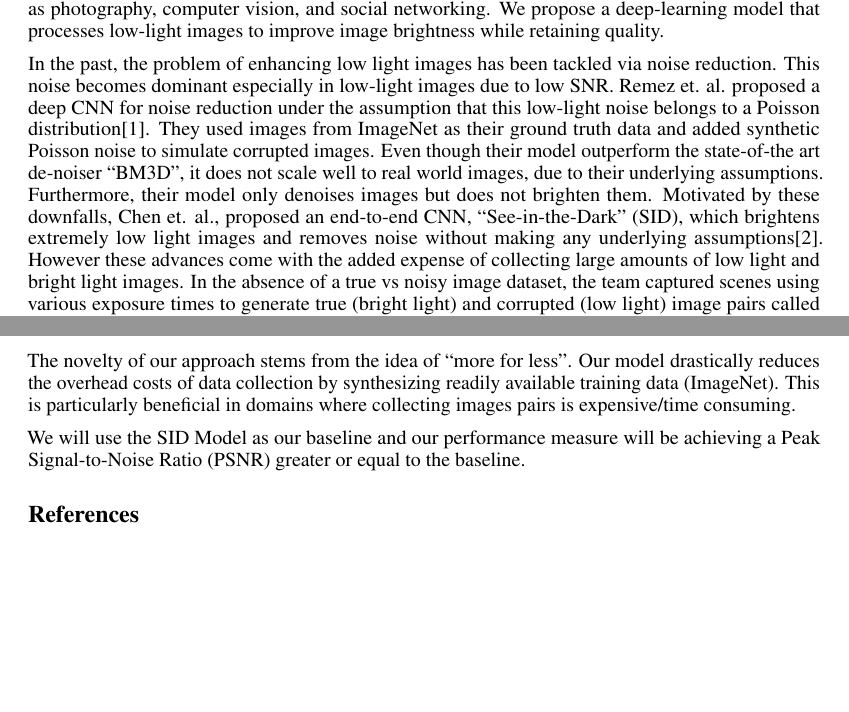
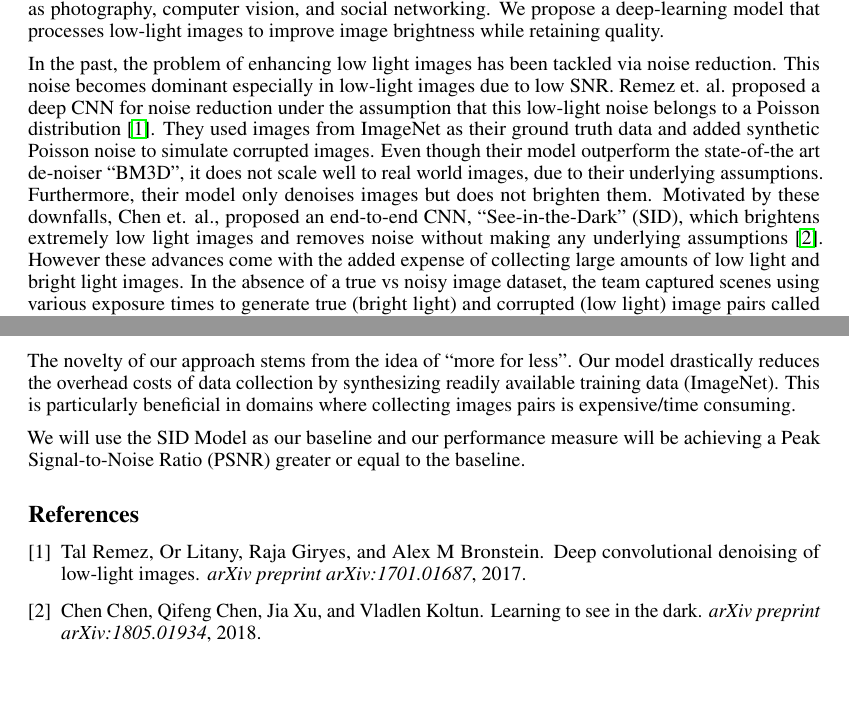
Before and after one commit to nalin1096/CS7180, a LaTeX paper (proposal/proposal_cs7180.tex): two parts of pages 1 and 2 of 2, joined at a grey line, cut so that both start at the same text. Compiled offline with pdfLaTeX.

Commit message:
updated changes

```diff
--- a/proposal/proposal_cs7180.tex
+++ b/proposal/proposal_cs7180.tex
@@ -94,15 +94,16 @@ In the past, the problem of enhancing low light images has been tackled via
 noise reduction. This noise becomes dominant especially in low-light images
 due to low SNR. Remez et. al. proposed a deep CNN for noise reduction under
 the assumption that this low-light noise belongs to a Poisson
-distribution[1].  They used images from ImageNet as their ground truth data
+distribution \cite{remez2017deep}.  They used images from ImageNet as their ground truth data
 and added synthetic Poisson noise to simulate corrupted images. Even though
 their model outperform the state-of-the art de-noiser “BM3D”, it does not
 scale well to real world images, due to their underlying assumptions.
 Furthermore, their model only denoises images but does not brighten them.
 Motivated by these downfalls, Chen et. al., proposed an end-to-end CNN,
 “See-in-the-Dark” (SID), which brightens extremely low light images and
-removes noise without making any underlying assumptions[2]. However these
-advances come with the added expense of collecting large amounts of low
+removes noise without making any underlying assumptions
+\cite{chen2018learning}. However these advances come with the added expense
+of collecting large amounts of low
 light and bright light images. In the absence of a true vs noisy image
 dataset, the team captured scenes using various exposure times to generate
 true (bright light) and corrupted (low light) image pairs called
```
Also changed, not shown: proposal/proposal_cs7180.pdf.
